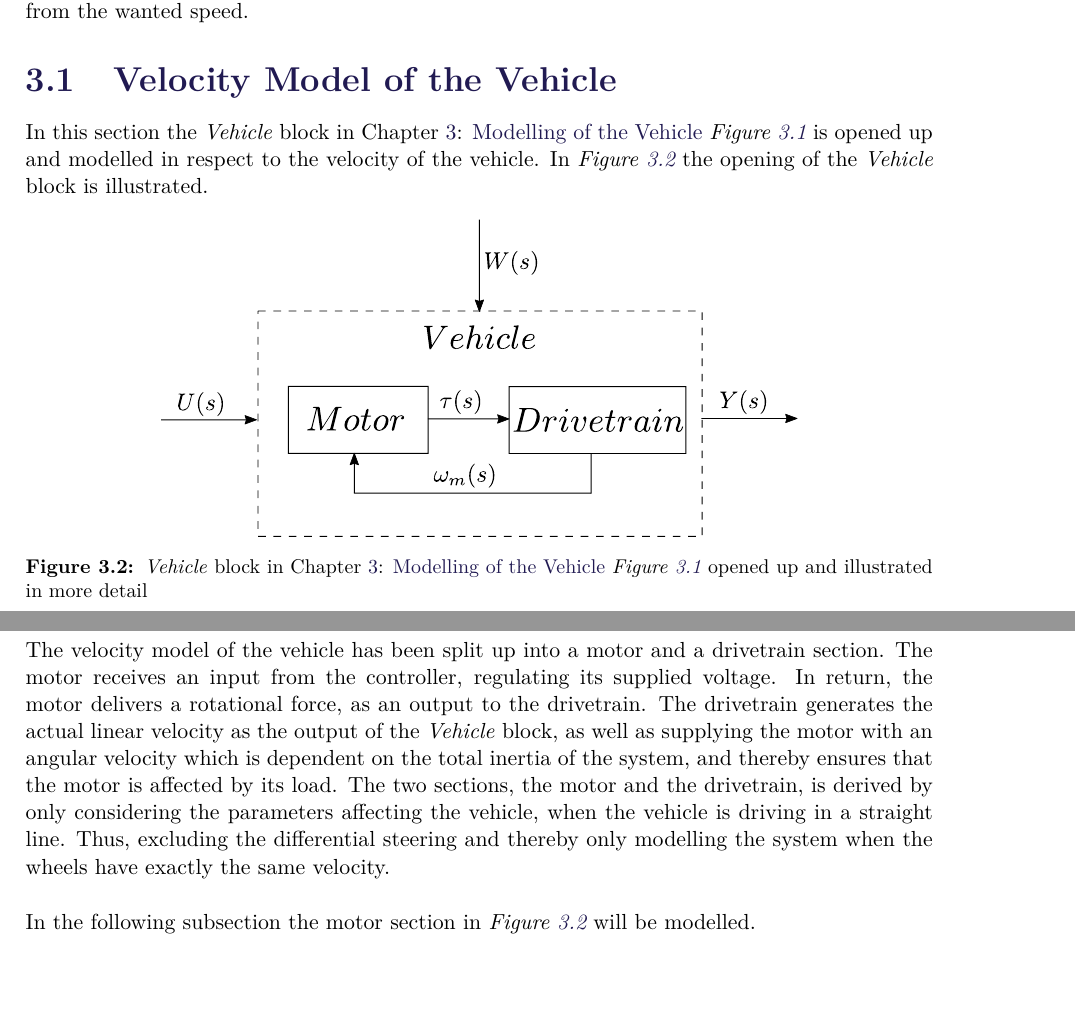
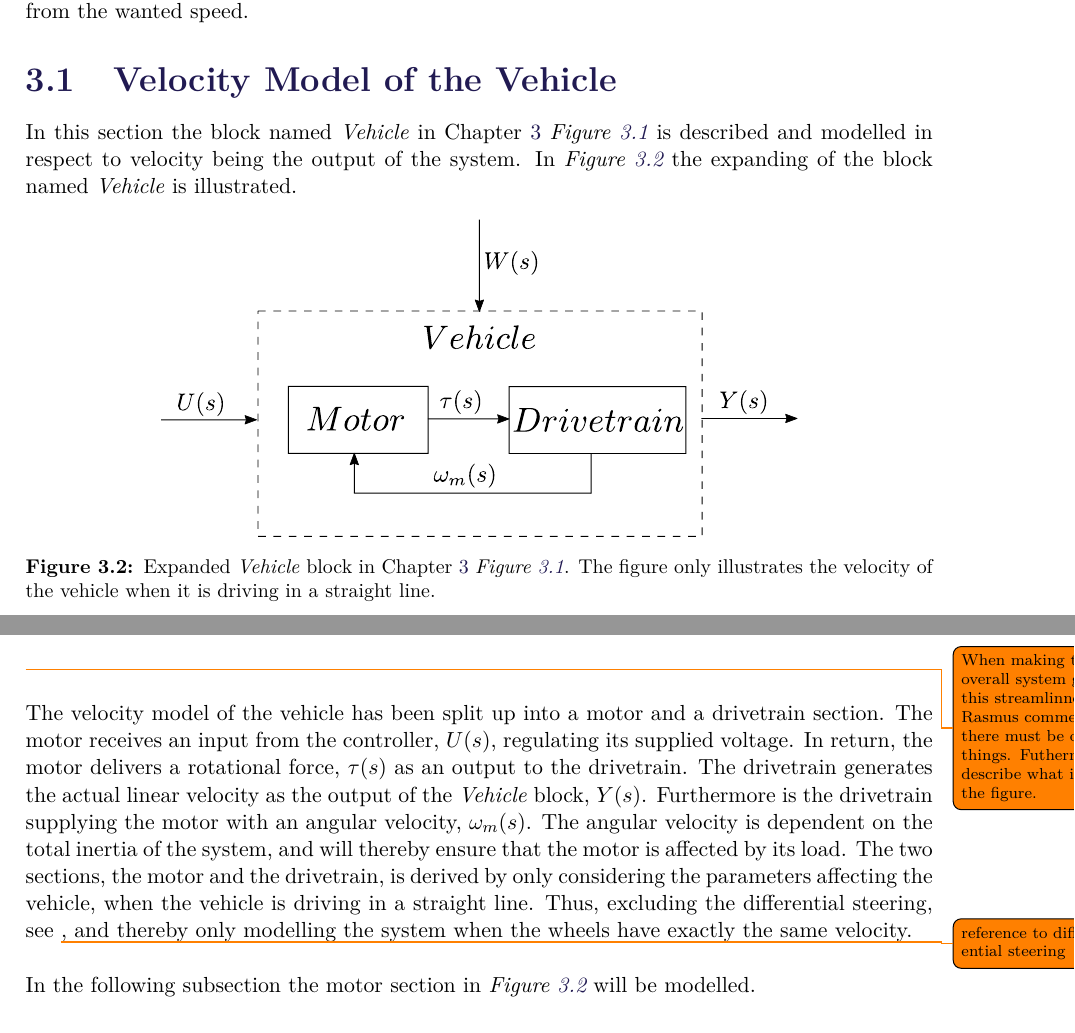
Before and after one commit to AodhAnd/eit-p5-lm-report, a LaTeX thesis (main.tex, which reads Chapters/Chapter3/bVelocityVehicle.tex, setup/macros.tex): two parts of pages 27 and 28 of 66, joined at a grey line, cut so that both start at the same text, the shorter picture padded with empty space. Compiled offline with pdfLaTeX.

Commit message:
Rasmus rettelser

```diff
--- a/Chapters/Chapter3/bVelocityVehicle.tex
+++ b/Chapters/Chapter3/bVelocityVehicle.tex
@@ -1,13 +1,15 @@
 \section{Velocity Model of the Vehicle}
-In this section the \textit{Vehicle} block in \chapref{cha:ModelOfVehicle} \figref{fig:StartTotalModelsystem} is opened up and modelled in respect to the velocity of the vehicle. In \figref{fig:Velocitymodelplantopen} the opening of the \textit{Vehicle} block is illustrated.
+In this section the block named \textit{Vehicle} in \chapref{cha:ModelOfVehicle} \figref{fig:StartTotalModelsystem} is described and modelled in respect to velocity being the output of the system. In \figref{fig:Velocitymodelplantopen} the expanding of the block named \textit{Vehicle} is illustrated.
 
 \begin{figure}[H]
 	\centering
 	\includegraphics[scale=0.6]{figures/plantopen.pdf}
-	\caption{\textit{Vehicle} block in \chapref{cha:ModelOfVehicle} \figref{fig:StartTotalModelsystem} opened up and illustrated in more detail}
+	\caption{Expanded \textit{Vehicle} block in \chapref{cha:ModelOfVehicle} \figref{fig:StartTotalModelsystem}. The figure only illustrates the velocity of the vehicle when it is driving in a straight line.}
 	\label{fig:Velocitymodelplantopen}
 \end{figure}
 
-The velocity model of the vehicle has been split up into a motor and a drivetrain section. The motor receives an input from the controller, regulating its supplied voltage. In return, the motor delivers a rotational force, as an output to the drivetrain. The drivetrain generates the actual linear velocity as the output of the \textit{Vehicle} block, as well as supplying the motor with an angular velocity which is dependent on the total inertia of the system, and thereby ensures that the motor is affected by its load. The two sections, the motor and the drivetrain, is derived by only considering the parameters affecting the vehicle, when the vehicle is driving in a straight line. Thus, excluding the differential steering and thereby only modelling the system when the wheels have exactly the same velocity.
+\todo{When making the overall system get this streamlinned, Rasmus comment, there must be other things. Futhermore describe what is in the figure.}
+
+The velocity model of the vehicle has been split up into a motor and a drivetrain section. The motor receives an input from the controller, $U(s)$, regulating its supplied voltage. In return, the motor delivers a rotational force, $\tau(s)$ as an output to the drivetrain. The drivetrain generates the actual linear velocity as the output of the \textit{Vehicle} block, $Y(s)$. Furthermore is the drivetrain supplying the motor with an angular velocity, $\omega_m(s)$. The angular velocity  is dependent on the total inertia of the system, and will thereby ensure that the motor is affected by its load. The two sections, the motor and the drivetrain, is derived by only considering the parameters affecting the vehicle, when the vehicle is driving in a straight line. Thus, excluding the differential steering, see \todo{reference to differential steering}, and thereby only modelling the system when the wheels have exactly the same velocity.
 
 In the following subsection the motor section in \figref{fig:Velocitymodelplantopen} will be modelled.
--- a/setup/macros.tex
+++ b/setup/macros.tex
@@ -119,9 +119,9 @@
 %%%%%%%%%%%%%%%%%%%%%%%%%%%%%%%%%%%%%%%%%%%%%%%%%%%%%
 
 %Chapter
-\newcommand{\chapref}[1]{Chapter \ref{#1}: \nameref{#1}}
+\newcommand{\chapref}[1]{Chapter \ref{#1}}
 %Section
-\newcommand{\secref}[1]{Section \ref{#1}: \nameref{#1}}
+\newcommand{\secref}[1]{Section \ref{#1}}
 %Appendix
 \newcommand{\appref}[1]{\emph{Appendix \ref{#1}}}
 %Listings
```
